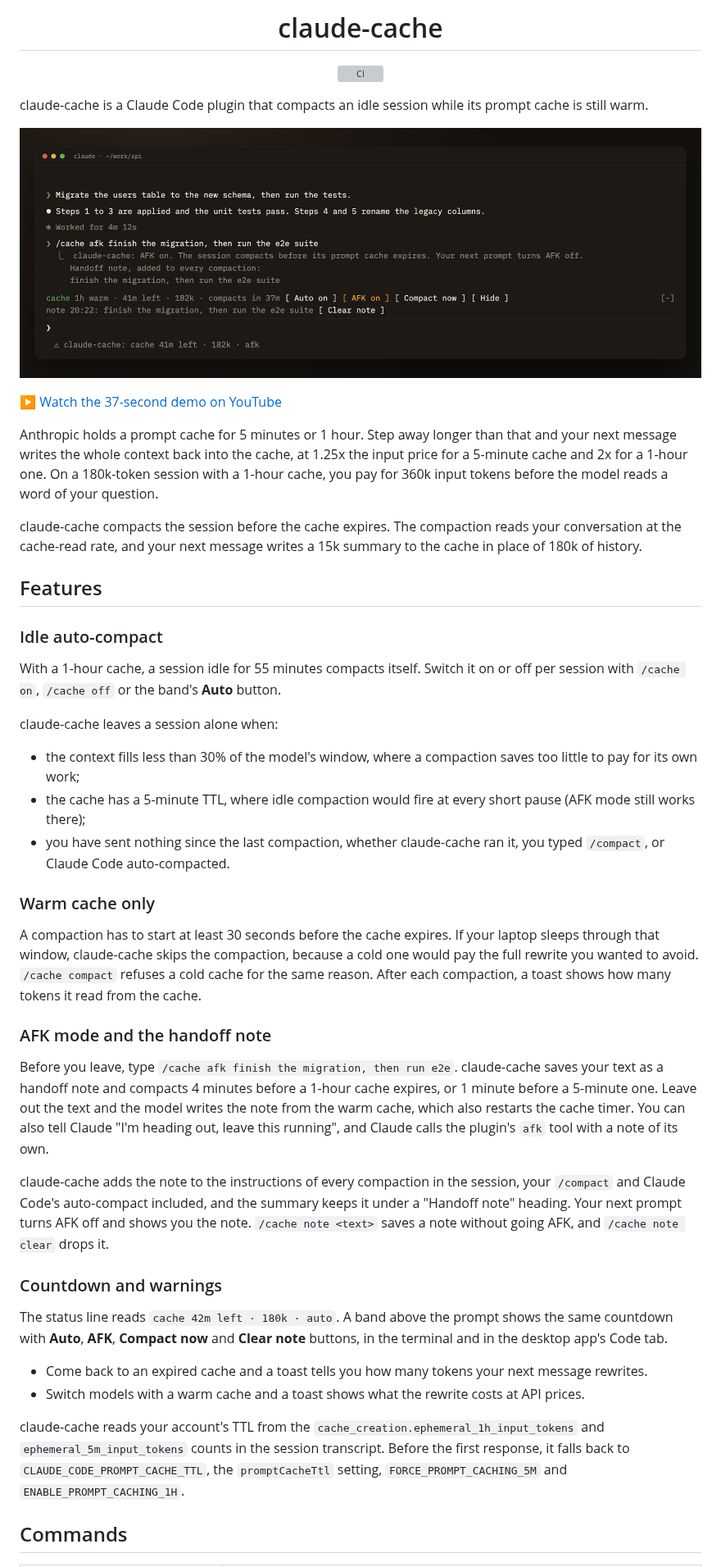
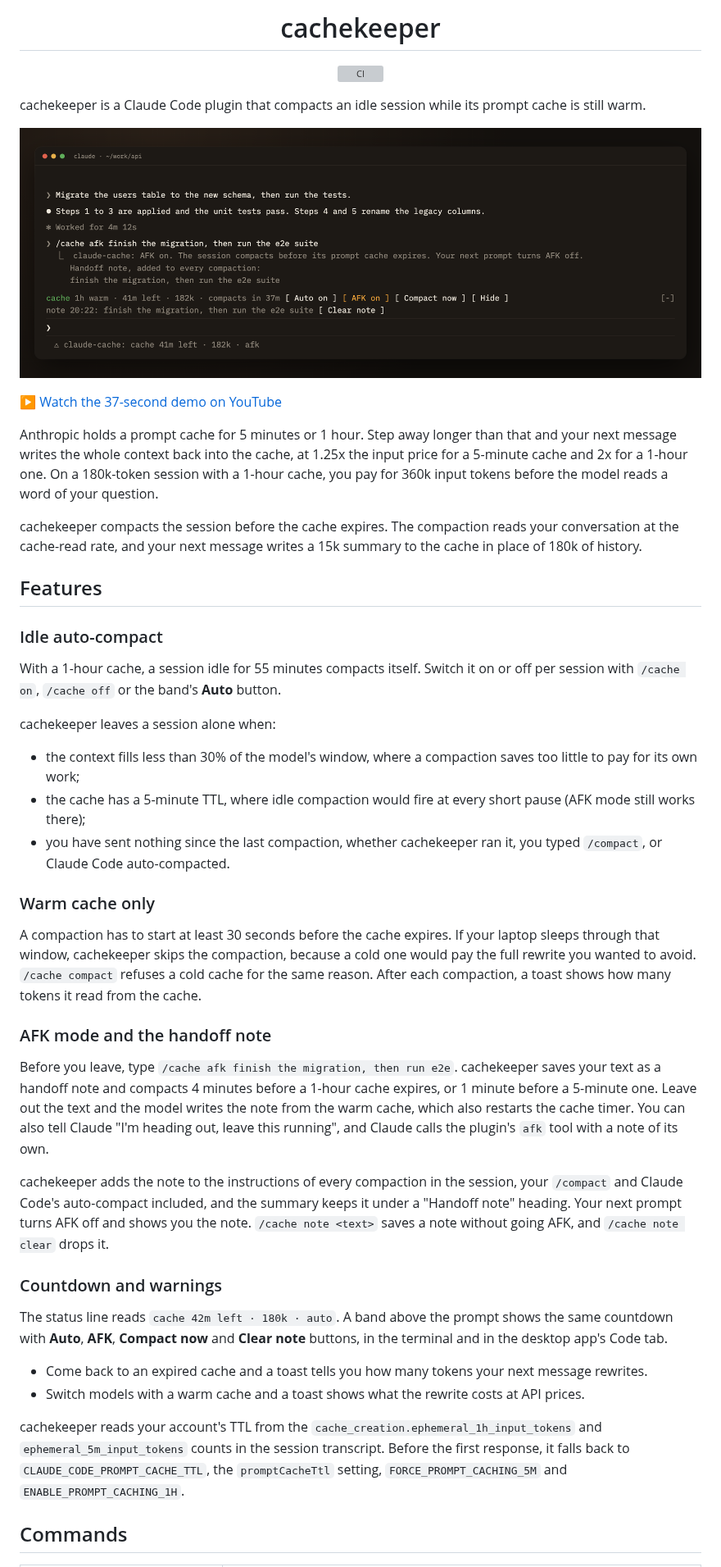
Before and after one commit to the-cybersapien/claude-cache, a Markdown page: README.md, the part around one of its changes. Shown at 82% size. Rendered like a GitHub page; grey boxes are pictures that could not be loaded.

```diff
--- a/README.md
+++ b/README.md
@@ -2,9 +2,9 @@
 
-<h1 align="center">claude-cache</h1>
+<h1 align="center">cachekeeper</h1>
 
 <p align="center">
   <a href="https://github.com/the-cybersapien/claude-cache/actions/workflows/ci.yml"><img src="https://github.com/the-cybersapien/claude-cache/actions/workflows/ci.yml/badge.svg" alt="CI"></a>
 </p>
 
-claude-cache is a Claude Code plugin that compacts an idle session while its prompt cache is still warm.
+cachekeeper is a Claude Code plugin that compacts an idle session while its prompt cache is still warm.
 
@@ -14,7 +14,7 @@ claude-cache is a Claude Code plugin that compacts an idle session while its pro
 
 Anthropic holds a prompt cache for 5 minutes or 1 hour. Step away longer than that and your next message writes the whole context back into the cache, at 1.25x the input price for a 5-minute cache and 2x for a 1-hour one. On a 180k-token session with a 1-hour cache, you pay for 360k input tokens before the model reads a word of your question.
 
-claude-cache compacts the session before the cache expires. The compaction reads your conversation at the cache-read rate, and your next message writes a 15k summary to the cache in place of 180k of history.
+cachekeeper compacts the session before the cache expires. The compaction reads your conversation at the cache-read rate, and your next message writes a 15k summary to the cache in place of 180k of history.
 
 ## Features
 
@@ -22,21 +22,21 @@ claude-cache compacts the session before the cache expires. The compaction reads
 
 With a 1-hour cache, a session idle for 55 minutes compacts itself. Switch it on or off per session with `/cache on`, `/cache off` or the band's **Auto** button.
 
-claude-cache leaves a session alone when:
+cachekeeper leaves a session alone when:
 
 - the context fills less than 30% of the model's window, where a compaction saves too little to pay for its own work;
 - the cache has a 5-minute TTL, where idle compaction would fire at every short pause (AFK mode still works there);
-- you have sent nothing since the last compaction, whether claude-cache ran it, you typed `/compact`, or Claude Code auto-compacted.
+- you have sent nothing since the last compaction, whether cachekeeper ran it, you typed `/compact`, or Claude Code auto-compacted.
 
 ### Warm cache only
 
-A compaction has to start at least 30 seconds before the cache expires. If your laptop sleeps through that window, claude-cache skips the compaction, because a cold one would pay the full rewrite you wanted to avoid. `/cache compact` refuses a cold cache for the same reason. After each compaction, a toast shows how many tokens it read from the cache.
+A compaction has to start at least 30 seconds before the cache expires. If your laptop sleeps through that window, cachekeeper skips the compaction, because a cold one would pay the full rewrite you wanted to avoid. `/cache compact` refuses a cold cache for the same reason. After each compaction, a toast shows how many tokens it read from the cache.
 
 ### AFK mode and the handoff note
 
-Before you leave, type `/cache afk finish the migration, then run e2e`. claude-cache saves your text as a handoff note and compacts 4 minutes before a 1-hour cache expires, or 1 minute before a 5-minute one. Leave out the text and the model writes the note from the warm cache, which also restarts the cache timer. You can also tell Claude "I'm heading out, leave this running", and Claude calls the plugin's `afk` tool with a note of its own.
+Before you leave, type `/cache afk finish the migration, then run e2e`. cachekeeper saves your text as a handoff note and compacts 4 minutes before a 1-hour cache expires, or 1 minute before a 5-minute one. Leave out the text and the model writes the note from the warm cache, which also restarts the cache timer. You can also tell Claude "I'm heading out, leave this running", and Claude calls the plugin's `afk` tool with a note of its own.
 
-claude-cache adds the note to the instructions of every compaction in the session, your `/compact` and Claude Code's auto-compact included, and the summary keeps it under a "Handoff note" heading. Your next prompt turns AFK off and shows you the note. `/cache note <text>` saves a note without going AFK, and `/cache note clear` drops it.
+cachekeeper adds the note to the instructions of every compaction in the session, your `/compact` and Claude Code's auto-compact included, and the summary keeps it under a "Handoff note" heading. Your next prompt turns AFK off and shows you the note. `/cache note <text>` saves a note without going AFK, and `/cache note clear` drops it.
 
 ### Countdown and warnings
 
@@ -45,7 +45,7 @@ The status line reads `cache 42m left · 180k · auto`. A band above the prompt
 - Come back to an expired cache and a toast tells you how many tokens your next message rewrites.
 - Switch models with a warm cache and a toast shows what the rewrite costs at API prices.
 
-claude-cache reads your account's TTL from the `cache_creation.ephemeral_1h_input_tokens` and `ephemeral_5m_input_tokens` counts in the session transcript. Before the first response, it falls back to `CLAUDE_CODE_PROMPT_CACHE_TTL`, the `promptCacheTtl` setting, `FORCE_PROMPT_CACHING_5M` and `ENABLE_PROMPT_CACHING_1H`.
+cachekeeper reads your account's TTL from the `cache_creation.ephemeral_1h_input_tokens` and `ephemeral_5m_input_tokens` counts in the session transcript. Before the first response, it falls back to `CLAUDE_CODE_PROMPT_CACHE_TTL`, the `promptCacheTtl` setting, `FORCE_PROMPT_CACHING_5M` and `ENABLE_PROMPT_CACHING_1H`.
 
 ## Commands
 
```
Also changed, not shown: other parts of README.md (+30 -15 lines), CHANGELOG.md (+5 -0 lines), CLAUDE.md (+12 -10 lines), .claude-plugin/icon.png (added), 8 other files.
